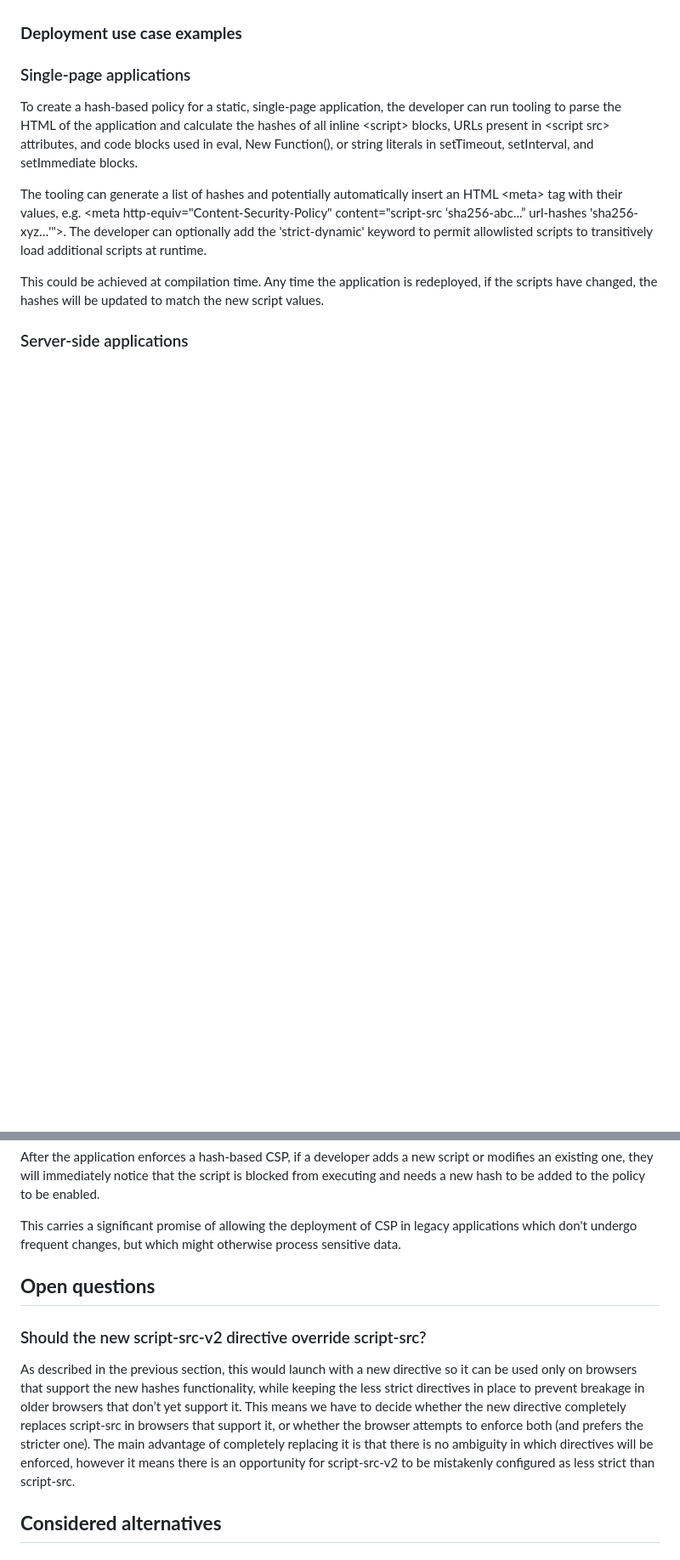
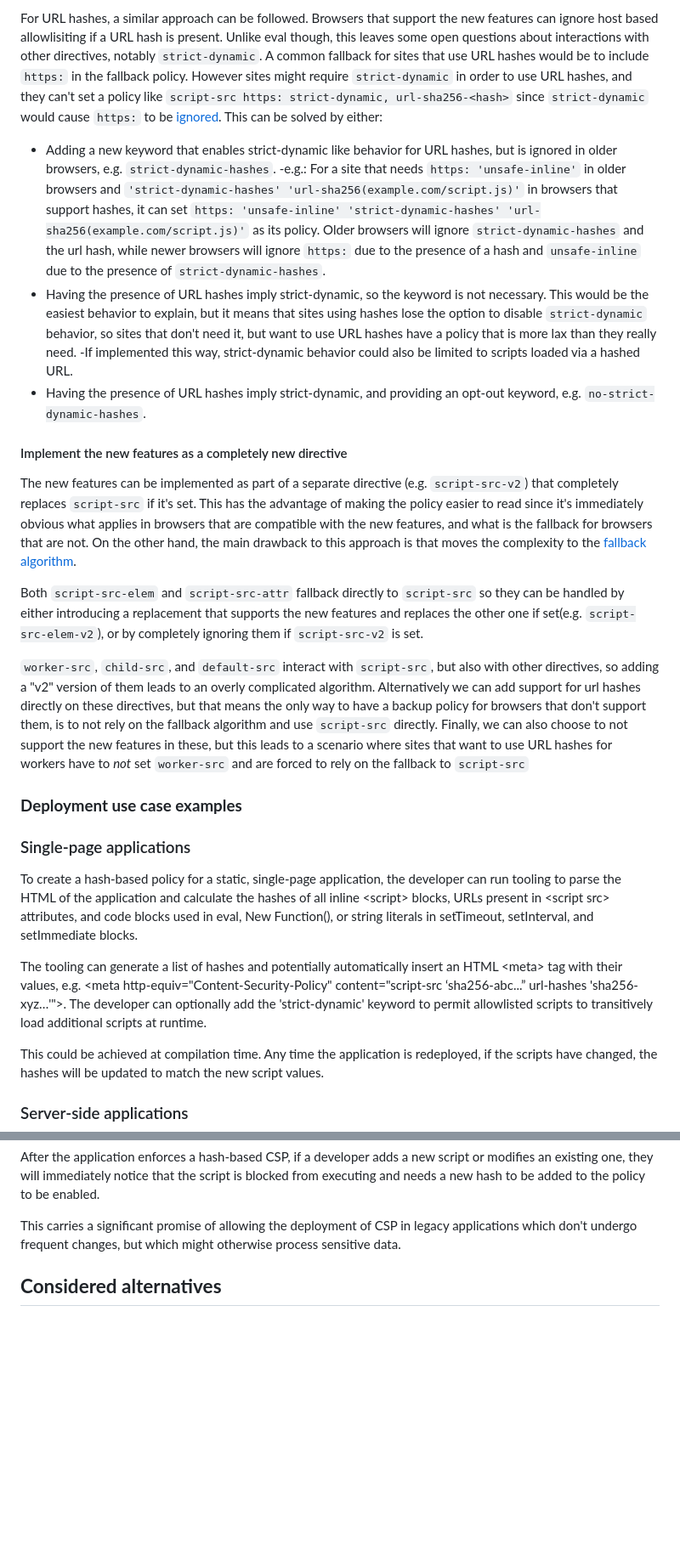
Before and after one commit to explainers-by-googlers/script-src-v2, a Markdown page: README.md, 2 parts joined by grey strips. Shown: that part at 85% size. Drawn GitHub-style; blank space fills up the shorter version.

```diff
--- a/README.md
+++ b/README.md
@@ -142,3 +142,17 @@ This necessitates adding two fields: the hash of the content of a script (for in
+For URL hashes, a similar approach can be followed. Browsers that support the new features can ignore host based allowlisiting if a URL hash is present. Unlike eval though, this leaves some open questions about interactions with other directives, notably `strict-dynamic`. A common fallback for sites that use URL hashes would be to include `https:` in the fallback policy. However sites might require `strict-dynamic` in order to use URL hashes, and they can't set a policy like `script-src https: strict-dynamic, url-sha256-<hash>` since `strict-dynamic` would cause `https:` to be [ignored](https://developer.mozilla.org/en-US/docs/Web/HTTP/Reference/Headers/Content-Security-Policy/script-src#strict-dynamic). This can be solved by either:
+
+- Adding a new keyword that enables strict-dynamic like behavior for URL hashes, but is ignored in older browsers, e.g. `strict-dynamic-hashes`.
+  -e.g.: For a site that needs `https: 'unsafe-inline'` in older browsers and `'strict-dynamic-hashes' 'url-sha256(example.com/script.js)'` in browsers that support hashes, it can set `https: 'unsafe-inline' 'strict-dynamic-hashes' 'url-sha256(example.com/script.js)'` as its policy. Older browsers will ignore `strict-dynamic-hashes` and the url hash, while newer browsers will ignore `https:` due to the presence of a hash and `unsafe-inline` due to the presence of `strict-dynamic-hashes`.
+- Having the presence of URL hashes imply strict-dynamic, so the keyword is not necessary. This would be the easiest behavior to explain, but it means that sites using hashes lose the option to disable `strict-dynamic` behavior, so sites that don't need it, but want to use URL hashes have a policy that is more lax than they really need.
+  -If implemented this way, strict-dynamic behavior could also be limited to scripts loaded via a hashed URL.
+- Having the presence of URL hashes imply strict-dynamic, and providing an opt-out keyword, e.g. `no-strict-dynamic-hashes`.
+
+#### Implement the new features as a completely new directive
+The new features can be implemented as part of a separate directive (e.g. `script-src-v2`) that completely replaces `script-src` if it's set. This has the advantage of making the policy easier to read since it's immediately obvious what applies in browsers that are compatible with the new features, and what is the fallback for browsers that are not. On the other hand, the main drawback to this approach is that moves the complexity to the [fallback algorithm](https://www.w3.org/TR/CSP3/#directive-fallback-list).
+
+Both `script-src-elem` and `script-src-attr` fallback directly to `script-src` so they can be handled by either introducing a replacement that supports the new features and replaces the other one if set(e.g. `script-src-elem-v2`), or by completely ignoring them if `script-src-v2` is set.
+
+`worker-src`, `child-src`, and `default-src` interact with `script-src`, but also with other directives, so adding a "v2" version of them leads to an overly complicated algorithm. Alternatively we can add support for url hashes directly on these directives, but that means the only way to have a backup policy for browsers that don't support them, is to not rely on the fallback algorithm and use `script-src` directly. Finally, we can also choose to not support the new features in these, but this leads to a scenario where sites that want to use URL hashes for workers have to *not* set `worker-src` and are forced to rely on the fallback to `script-src`
 
 ### **Deployment use case examples**
 
@@ -168,14 +182,6 @@ This process could also be delegated to a third-party service - the developer wo
 After the application enforces a hash-based CSP, if a developer adds a new script or modifies an existing one, they will immediately notice that the script is blocked from executing and needs a new hash to be added to the policy to be enabled.
 
 This carries a significant promise of allowing the deployment of CSP in legacy applications which don't undergo frequent changes, but which might otherwise process sensitive data.
-
-
-## **Open questions**
-
-
-### Should the new script-src-v2 directive override script-src?
-
-As described in the previous section, this would launch with a new directive so it can be used only on browsers that support the new hashes functionality, while keeping the less strict directives in place to prevent breakage in older browsers that don’t yet support it. This means we have to decide whether the new directive completely replaces script-src in browsers that support it, or whether the browser attempts to enforce both (and prefers the stricter one). The main advantage of completely replacing it is that there is no ambiguity in which directives will be enforced, however it means there is an opportunity for script-src-v2 to be mistakenly configured as less strict than script-src.
 
 
 ## **Considered alternatives**
```
Also changed, not shown: other parts of README.md (+29 -29 lines).
